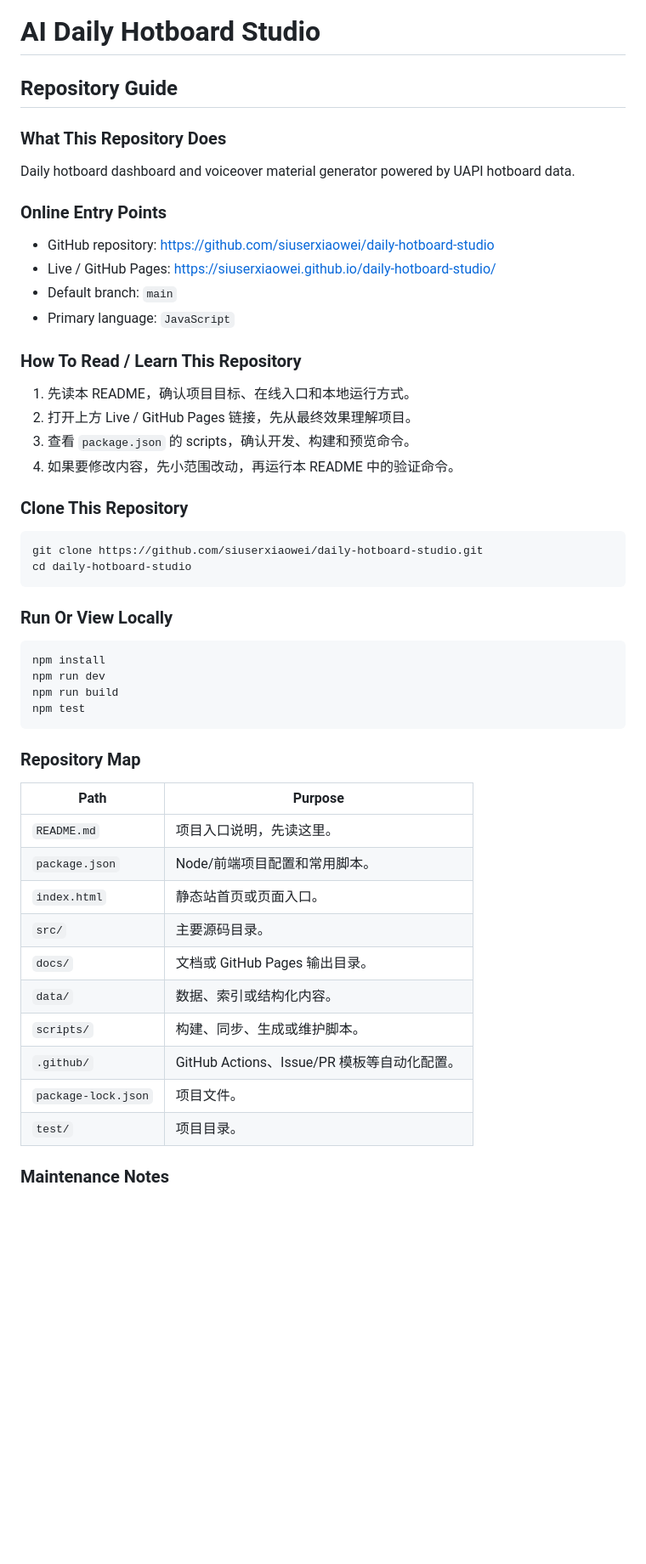
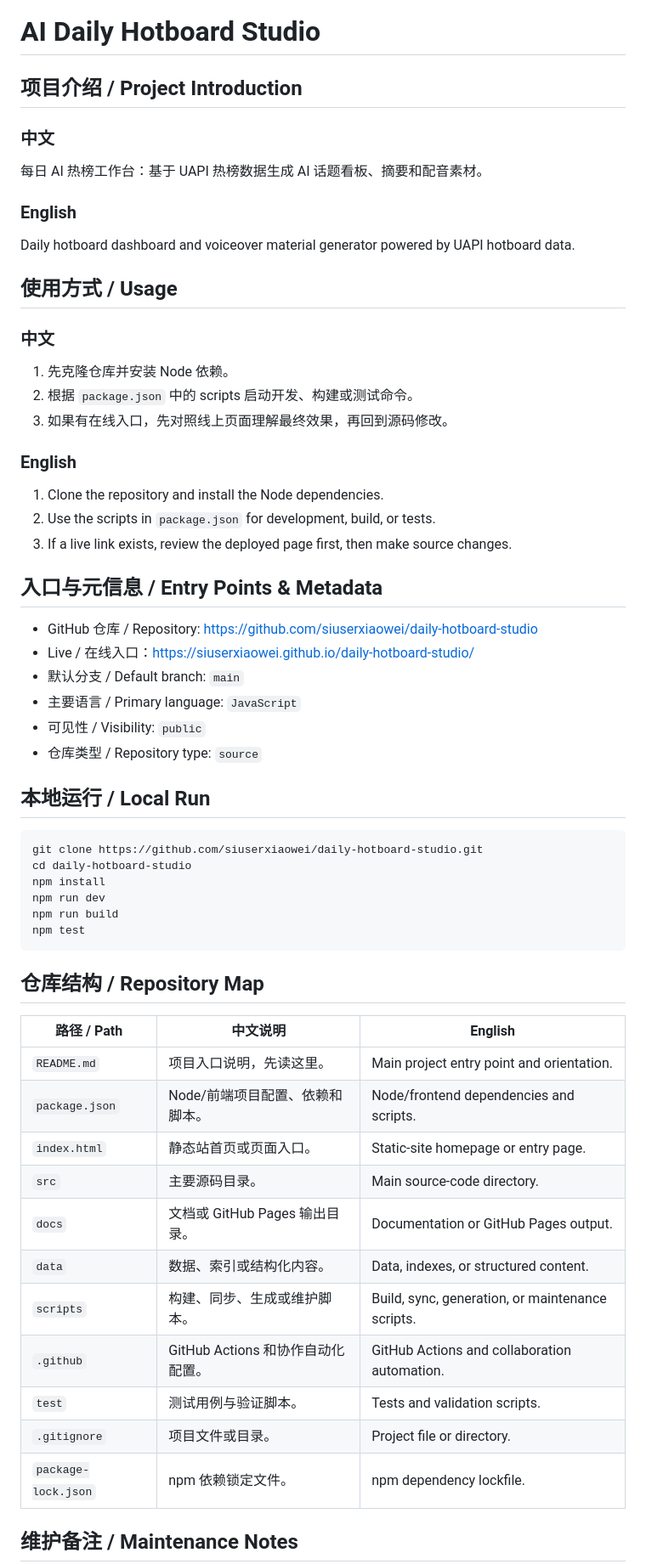
Before and after one commit to siuserxiaowei/daily-hotboard-studio, a Markdown page: README.md, the part around one of its changes. Shown at 85% size. GitHub-like rendering; blank space fills up the shorter version.

Commit message:
docs: add bilingual project guide

````diff
--- a/README.md
+++ b/README.md
@@ -1,56 +1,61 @@
 # AI Daily Hotboard Studio
 
 <!-- SIUSER-REPO-GUIDE:START -->
-## Repository Guide
+## 项目介绍 / Project Introduction
 
-### What This Repository Does
+### 中文
+每日 AI 热榜工作台：基于 UAPI 热榜数据生成 AI 话题看板、摘要和配音素材。
 
+### English
 Daily hotboard dashboard and voiceover material generator powered by UAPI hotboard data.
 
-### Online Entry Points
+## 使用方式 / Usage
 
-- GitHub repository: https://github.com/siuserxiaowei/daily-hotboard-studio
-- Live / GitHub Pages: https://siuserxiaowei.github.io/daily-hotboard-studio/
-- Default branch: `main`
-- Primary language: `JavaScript`
+### 中文
+1. 先克隆仓库并安装 Node 依赖。
+2. 根据 `package.json` 中的 scripts 启动开发、构建或测试命令。
+3. 如果有在线入口，先对照线上页面理解最终效果，再回到源码修改。
 
-### How To Read / Learn This Repository
+### English
+1. Clone the repository and install the Node dependencies.
+2. Use the scripts in `package.json` for development, build, or tests.
+3. If a live link exists, review the deployed page first, then make source changes.
 
-1. 先读本 README，确认项目目标、在线入口和本地运行方式。
-2. 打开上方 Live / GitHub Pages 链接，先从最终效果理解项目。
-3. 查看 `package.json` 的 scripts，确认开发、构建和预览命令。
-4. 如果要修改内容，先小范围改动，再运行本 README 中的验证命令。
+## 入口与元信息 / Entry Points & Metadata
 
-### Clone This Repository
+- GitHub 仓库 / Repository: https://github.com/siuserxiaowei/daily-hotboard-studio
+- Live / 在线入口：https://siuserxiaowei.github.io/daily-hotboard-studio/
+- 默认分支 / Default branch: `main`
+- 主要语言 / Primary language: `JavaScript`
+- 可见性 / Visibility: `public`
+- 仓库类型 / Repository type: `source`
+
+## 本地运行 / Local Run
 
 ```bash
 git clone https://github.com/siuserxiaowei/daily-hotboard-studio.git
 cd daily-hotboard-studio
-```
-
-### Run Or View Locally
-
-```bash
 npm install
 npm run dev
 npm run build
 npm test
 ```
 
-### Repository Map
+## 仓库结构 / Repository Map
 
-| Path | Purpose |
-| --- | --- |
-| `README.md` | 项目入口说明，先读这里。 |
-| `package.json` | Node/前端项目配置和常用脚本。 |
-| `index.html` | 静态站首页或页面入口。 |
-| `src/` | 主要源码目录。 |
-| `docs/` | 文档或 GitHub Pages 输出目录。 |
-| `data/` | 数据、索引或结构化内容。 |
-| `scripts/` | 构建、同步、生成或维护脚本。 |
-| `.github/` | GitHub Actions、Issue/PR 模板等自动化配置。 |
-| `package-lock.json` | 项目文件。 |
-| `test/` | 项目目录。 |
+| 路径 / Path | 中文说明 | English |
+| --- | --- | --- |
+| `README.md` | 项目入口说明，先读这里。 | Main project entry point and orientation. |
+| `package.json` | Node/前端项目配置、依赖和脚本。 | Node/frontend dependencies and scripts. |
+| `index.html` | 静态站首页或页面入口。 | Static-site homepage or entry page. |
+| `src` | 主要源码目录。 | Main source-code directory. |
+| `docs` | 文档或 GitHub Pages 输出目录。 | Documentation or GitHub Pages output. |
+| `data` | 数据、索引或结构化内容。 | Data, indexes, or structured content. |
+| `scripts` | 构建、同步、生成或维护脚本。 | Build, sync, generation, or maintenance scripts. |
+| `.github` | GitHub Actions 和协作自动化配置。 | GitHub Actions and collaboration automation. |
+| `test` | 测试用例与验证脚本。 | Tests and validation scripts. |
+| `.gitignore` | 项目文件或目录。 | Project file or directory. |
+| `package-lock.json` | npm 依赖锁定文件。 | npm dependency lockfile. |
 
-### Maintenance Notes
+## 维护备注 / Maintenance Notes
 
````
Also changed, not shown: other parts of README.md (+11 -8 lines).
